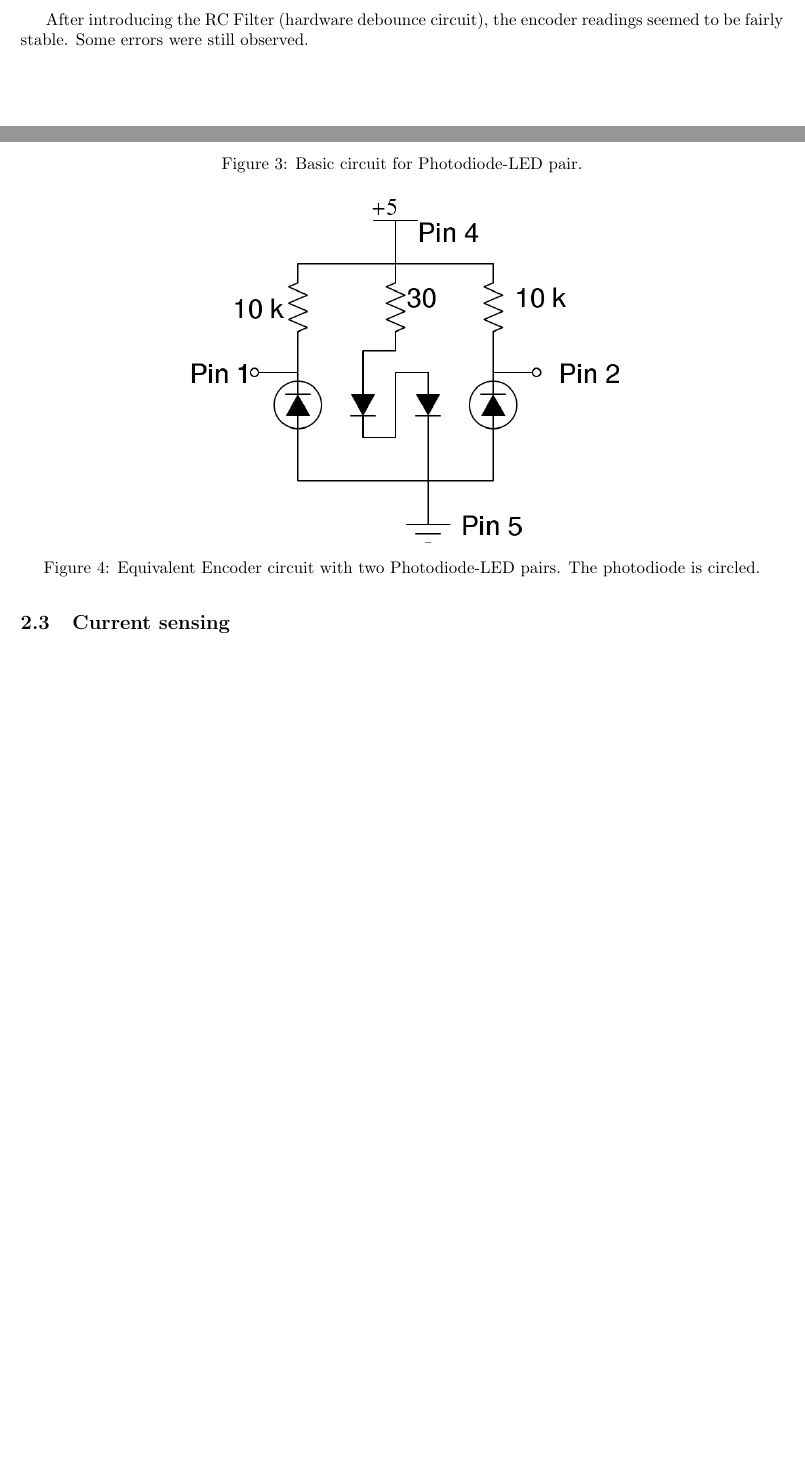
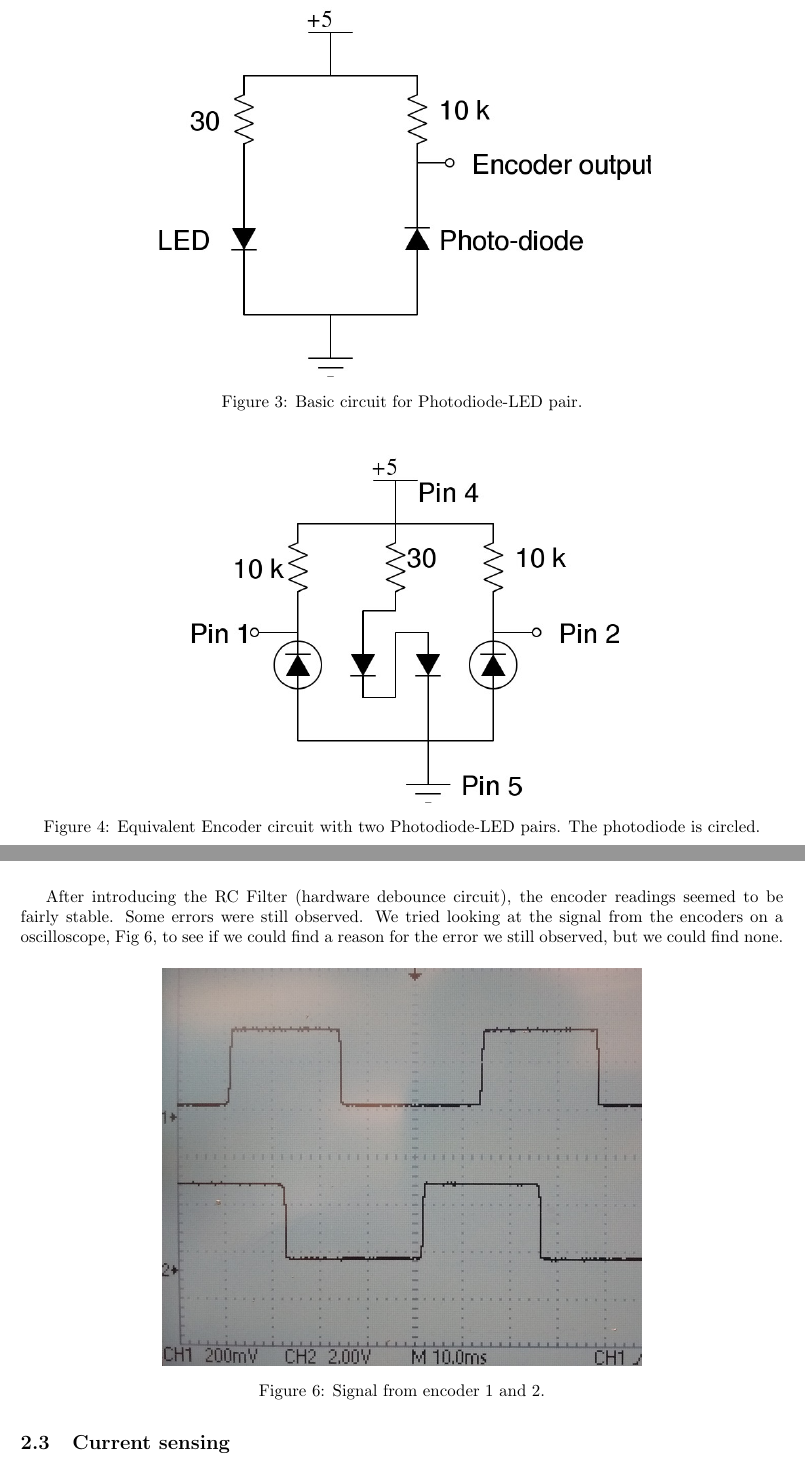
Before and after one commit to Andersw88/DT4049-project, a LaTeX document (Report/report.tex): two parts of pages 3 and 4 of 7 before the commit and two parts of pages 4 and 5 of 8 after it, joined at a grey line, cut so that both start at the same text, the shorter picture padded with empty space. Compiled offline with pdfLaTeX.

Commit message:
encoder signal image added

```diff
--- a/Report/report.tex
+++ b/Report/report.tex
@@ -108,14 +108,14 @@
   circuit.
 \end{enumerate}
 
-\begin{figure}[h]
+\begin{figure}[H]
     \centering
     \includegraphics[scale=0.5]{SimpleEncoder.jpg}
     \caption{Basic circuit for Photodiode-LED pair.}
     \label{fig:photodiodeLEDPair}
 \end{figure}
 
-\begin{figure}[h]
+\begin{figure}[H]
     \centering
     \includegraphics[scale=0.5]{EncoderCircuit.jpg}
     \caption{Equivalent Encoder circuit with two Photodiode-LED
@@ -152,7 +152,14 @@
 
 After introducing the RC Filter (hardware debounce circuit), the
 encoder readings seemed to be fairly stable. Some errors were still
-observed.
+observed. We tried looking at the signal from the encoders on a oscilloscope, Fig \ref{fig:encoderSignal}, to see if we could find a reason for the error we still observed, but we could find none.
+
+\begin{figure}[H]
+    \centering
+    \includegraphics[scale=0.3]{encoderSignal.jpg}
+    \caption{Signal from encoder 1 and 2.}
+    \label{fig:encoderSignal}
+\end{figure}
 
 \subsection{Current sensing}
 We use current sensing to detect an extremum position, where the arm
```
Also changed, not shown: Report/encoderSignal.jpg (added), Report/report.tex (39 more changed lines).
